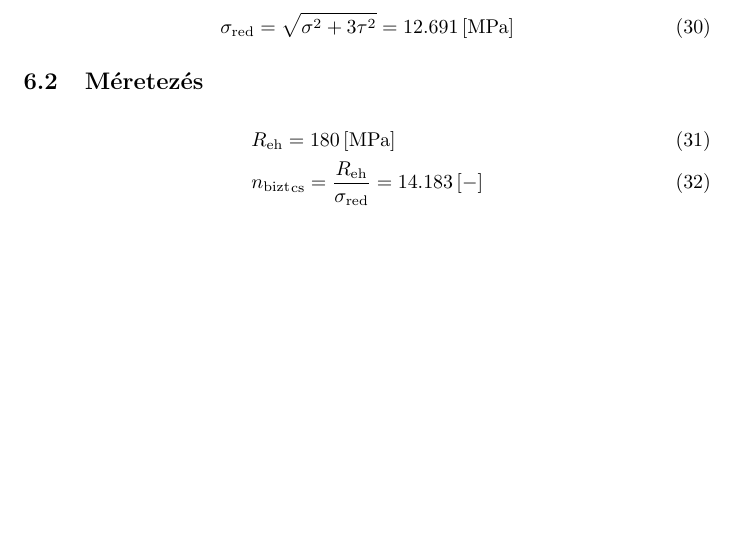
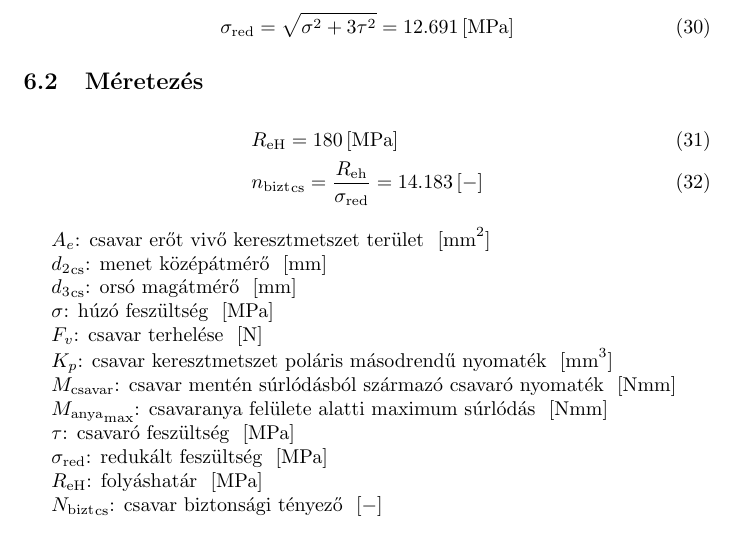
Before and after one commit to gergovari/bgme-hf1, a LaTeX document (main.tex, which reads anyag.tex): part of page 14 of 15, cut so that both start at the same text, the shorter picture padded with empty space. The pictures show the PDF file main.pdf that the author committed with the source.

Commit message:
anyag eq expl

```diff
--- a/anyag.tex
+++ b/anyag.tex
@@ -25,0 +29,11 @@
+		$A_e$: csavar erőt vivő keresztmetszet terület \siunit{}{\mm^2} \\
+		${d_2}_\text{cs}$: menet középátmérő \siunit{}{\mm} \\
+		${d_3}_\text{cs}$: orsó magátmérő \siunit{}{\mm} \\
+		$\sigma$: húzó feszültség \siunit{}{\mega\pascal} \\
+		$F_v$: csavar terhelése \siunit{}{\newton} \\
+		$K_p$: csavar keresztmetszet poláris másodrendű nyomaték \siunit{}{\mm^3} \\
+		$M_\text{csavar}$: csavar mentén súrlódásból származó csavaró nyomaték \siunit{}{\newton\mm} \\
+		${M_\text{anya}}_{\text{max}}$: csavaranya felülete alatti maximum súrlódás \siunit{}{\newton\mm} \\
+		$\tau$: csavaró feszültség \siunit{}{\mega\pascal} \\
+		$\sigma_\text{red}$: redukált feszültség \siunit{}{\mega\pascal} \\
+		$R_\text{eH}$: folyáshatár \siunit{}{\mega\pascal} \\
```
Also changed, not shown: main.pdf, anyag.tex (8 more changed lines).
